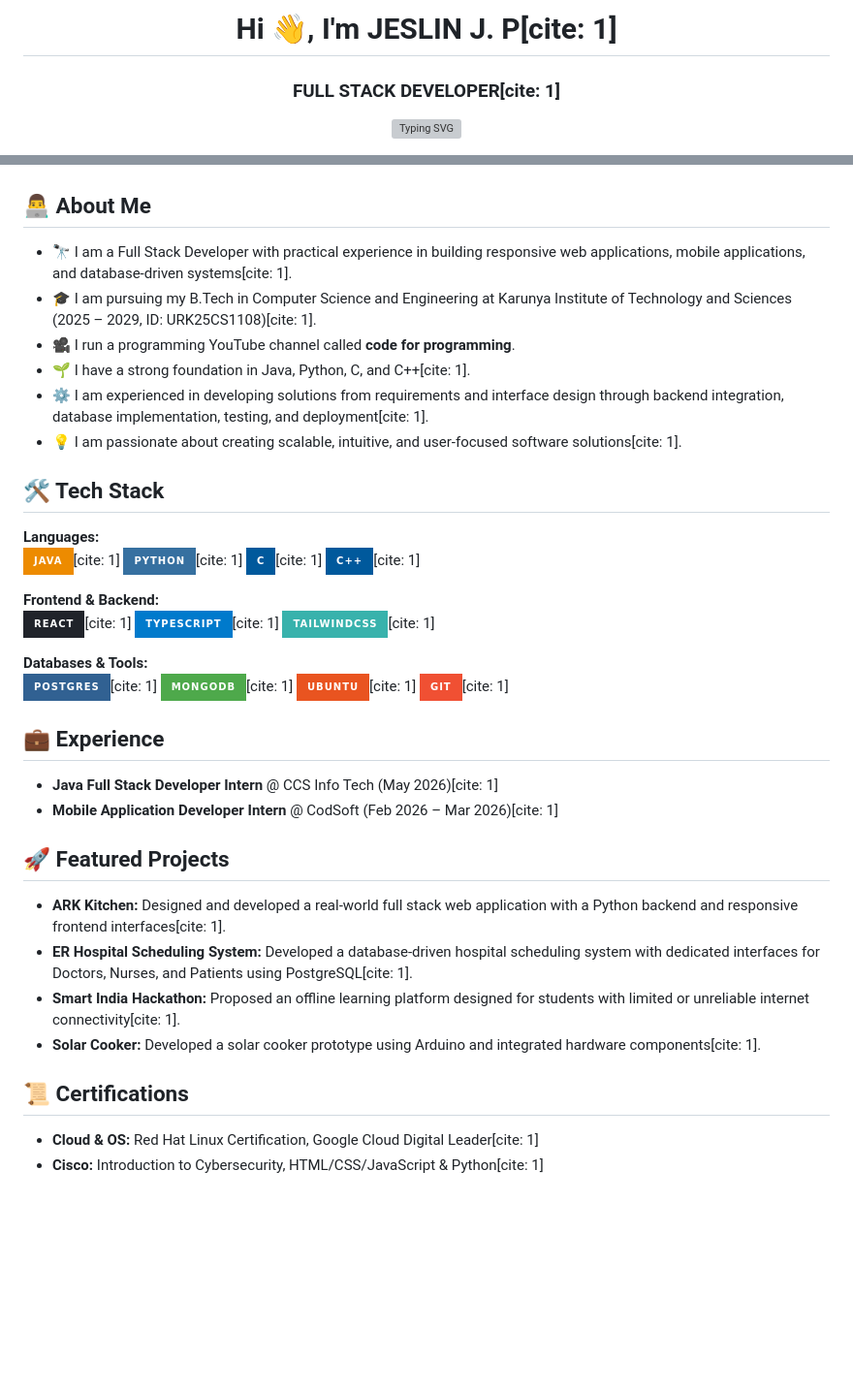
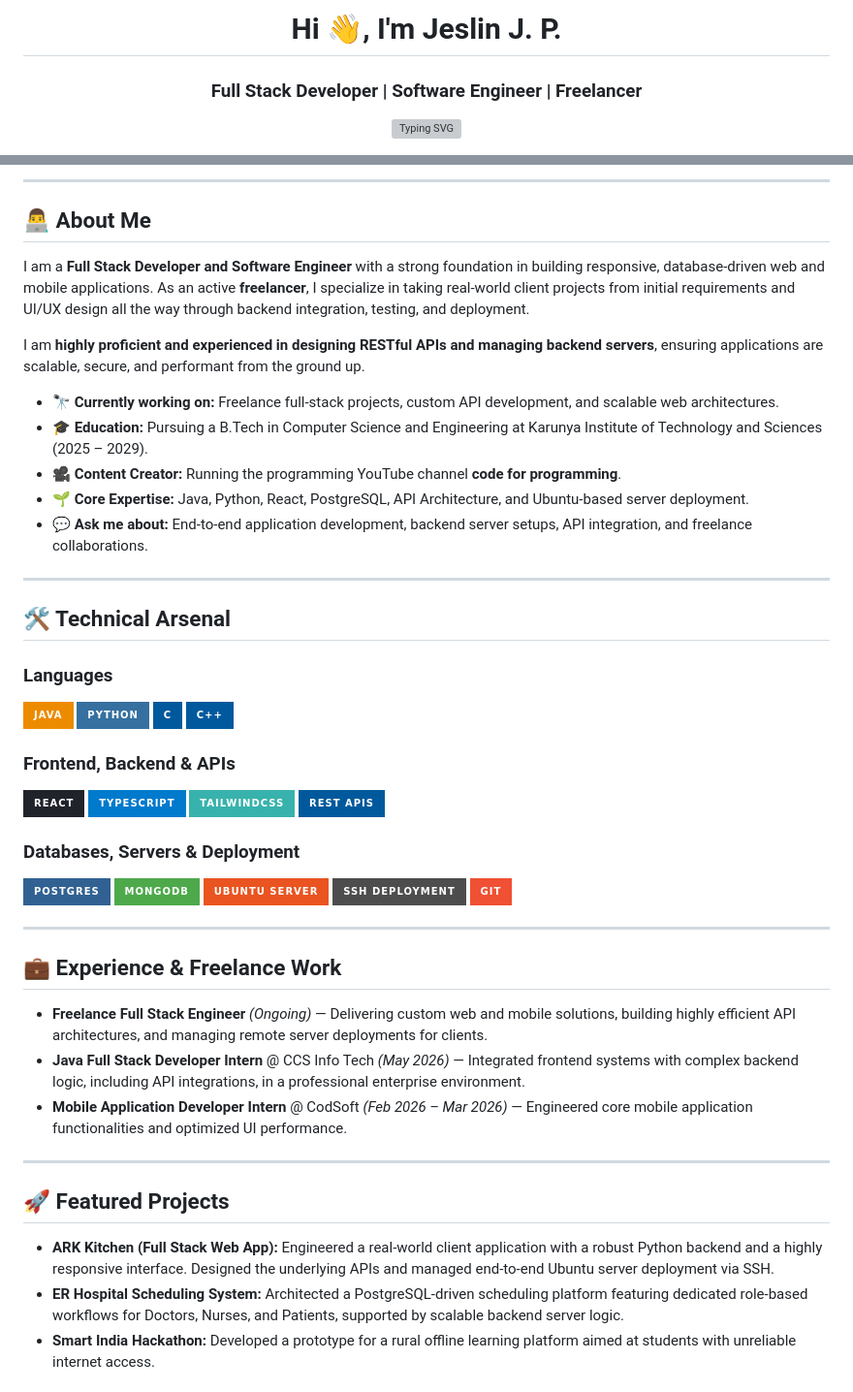
Before and after one commit to jeslin-star-14/Jeslin-star-14, a Markdown page: README.md, 2 parts joined by grey strips. Shown at 97% size. Rendered like a GitHub page; badges without logos; blank space fills up the shorter version; grey boxes are pictures that could not be loaded.

Commit message:
2nd change

```diff
--- a/README.md
+++ b/README.md
@@ -1,5 +1,5 @@
-<h1 align="center">Hi 👋, I'm JESLIN J. P[cite: 1]</h1>
-<h3 align="center">FULL STACK DEVELOPER[cite: 1]</h3>
+<h1 align="center">Hi 👋, I'm Jeslin J. P.</h1>
+<h3 align="center">Full Stack Developer | Software Engineer | Freelancer</h3>
 
 <p align="center">
   <!-- Interactive Typing SVG -->
@@ -16,34 +17,61 @@
 </p>
 
+---
+
 ## 👨‍💻 About Me
-* 🔭 I am a Full Stack Developer with practical experience in building responsive web applications, mobile applications, and database-driven systems[cite: 1].
-* 🎓 I am pursuing my B.Tech in Computer Science and Engineering at Karunya Institute of Technology and Sciences (2025 – 2029, ID: URK25CS1108)[cite: 1].
-* 🎥 I run a programming YouTube channel called **code for programming**.
-* 🌱 I have a strong foundation in Java, Python, C, and C++[cite: 1].
-* ⚙️ I am experienced in developing solutions from requirements and interface design through backend integration, database implementation, testing, and deployment[cite: 1].
-* 💡 I am passionate about creating scalable, intuitive, and user-focused software solutions[cite: 1].
 
-## 🛠️ Tech Stack
-**Languages:**
-![Java](https://img.shields.io/badge/java-%23ED8B00.svg?style=for-the-badge&logo=openjdk&logoColor=white)[cite: 1] ![Python](https://img.shields.io/badge/python-3670A0?style=for-the-badge&logo=python&logoColor=ffdd54)[cite: 1] ![C](https://img.shields.io/badge/c-%2300599C.svg?style=for-the-badge&logo=c&logoColor=white)[cite: 1] ![C++](https://img.shields.io/badge/c++-%2300599C.svg?style=for-the-badge&logo=c%2B%2B&logoColor=white)[cite: 1]
+I am a **Full Stack Developer and Software Engineer** with a strong foundation in building responsive, database-driven web and mobile applications. As an active **freelancer**, I specialize in taking real-world client projects from initial requirements and UI/UX design all the way through backend integration, testing, and deployment.
 
-**Frontend & Backend:**
-![React](https://img.shields.io/badge/react-%2320232a.svg?style=for-the-badge&logo=react&logoColor=%2361DAFB)[cite: 1] ![TypeScript](https://img.shields.io/badge/typescript-%23007ACC.svg?style=for-the-badge&logo=typescript&logoColor=white)[cite: 1] ![TailwindCSS](https://img.shields.io/badge/tailwindcss-%2338B2AC.svg?style=for-the-badge&logo=tailwind-css&logoColor=white)[cite: 1]
+I am **highly proficient and experienced in designing RESTful APIs and managing backend servers**, ensuring applications are scalable, secure, and performant from the ground up.
 
-**Databases & Tools:**
-![Postgres](https://img.shields.io/badge/postgres-%23316192.svg?style=for-the-badge&logo=postgresql&logoColor=white)[cite: 1] ![MongoDB](https://img.shields.io/badge/MongoDB-%234ea94b.svg?style=for-the-badge&logo=mongodb&logoColor=white)[cite: 1] ![Ubuntu](https://img.shields.io/badge/Ubuntu-E95420?style=for-the-badge&logo=ubuntu&logoColor=white)[cite: 1] ![Git](https://img.shields.io/badge/git-%23F05033.svg?style=for-the-badge&logo=git&logoColor=white)[cite: 1]
+* 🔭 **Currently working on:** Freelance full-stack projects, custom API development, and scalable web architectures.
+* 🎓 **Education:** Pursuing a B.Tech in Computer Science and Engineering at Karunya Institute of Technology and Sciences (2025 – 2029).
+* 🎥 **Content Creator:** Running the programming YouTube channel **code for programming**.
+* 🌱 **Core Expertise:** Java, Python, React, PostgreSQL, API Architecture, and Ubuntu-based server deployment.
+* 💬 **Ask me about:** End-to-end application development, backend server setups, API integration, and freelance collaborations.
 
-## 💼 Experience
-* **Java Full Stack Developer Intern** @ CCS Info Tech (May 2026)[cite: 1]
-* **Mobile Application Developer Intern** @ CodSoft (Feb 2026 – Mar 2026)[cite: 1]
+---
+
+## 🛠️ Technical Arsenal
+
+### Languages
+<p>
+  <img src="https://img.shields.io/badge/java-%23ED8B00.svg?style=for-the-badge&logo=openjdk&logoColor=white" alt="Java"/>
+  <img src="https://img.shields.io/badge/python-3670A0?style=for-the-badge&logo=python&logoColor=ffdd54" alt="Python"/>
+  <img src="https://img.shields.io/badge/c-%2300599C.svg?style=for-the-badge&logo=c&logoColor=white" alt="C"/>
+  <img src="https://img.shields.io/badge/c++-%2300599C.svg?style=for-the-badge&logo=c%2B%2B&logoColor=white" alt="C++"/>
+</p>
+
+### Frontend, Backend & APIs
+<p>
+  <img src="https://img.shields.io/badge/react-%2320232a.svg?style=for-the-badge&logo=react&logoColor=%2361DAFB" alt="React"/>
+  <img src="https://img.shields.io/badge/typescript-%23007ACC.svg?style=for-the-badge&logo=typescript&logoColor=white" alt="TypeScript"/>
+  <img src="https://img.shields.io/badge/tailwindcss-%2338B2AC.svg?style=for-the-badge&logo=tailwind-css&logoColor=white" alt="TailwindCSS"/>
+  <img src="https://img.shields.io/badge/REST_APIs-%2300599C.svg?style=for-the-badge&logo=fastapi&logoColor=white" alt="REST APIs"/>
+</p>
+
+### Databases, Servers & Deployment
+<p>
+  <img src="https://img.shields.io/badge/postgres-%23316192.svg?style=for-the-badge&logo=postgresql&logoColor=white" alt="Postgres"/>
+  <img src="https://img.shields.io/badge/MongoDB-%234ea94b.svg?style=for-the-badge&logo=mongodb&logoColor=white" alt="MongoDB"/>
+  <img src="https://img.shields.io/badge/Ubuntu_Server-E95420?style=for-the-badge&logo=ubuntu&logoColor=white" alt="Ubuntu Server"/>
+  <img src="https://img.shields.io/badge/SSH_Deployment-%234D4D4E.svg?style=for-the-badge&logo=gnometerminal&logoColor=white" alt="SSH"/>
+  <img src="https://img.shields.io/badge/git-%23F05033.svg?style=for-the-badge&logo=git&logoColor=white" alt="Git"/>
+</p>
+
+---
+
+## 💼 Experience & Freelance Work
+
+* **Freelance Full Stack Engineer** *(Ongoing)* — Delivering custom web and mobile solutions, building highly efficient API architectures, and managing remote server deployments for clients.
+* **Java Full Stack Developer Intern** @ CCS Info Tech *(May 2026)* — Integrated frontend systems with complex backend logic, including API integrations, in a professional enterprise environment.
+* **Mobile Application Developer Intern** @ CodSoft *(Feb 2026 – Mar 2026)* — Engineered core mobile application functionalities and optimized UI performance.
+
+---
 
 ## 🚀 Featured Projects
-* **ARK Kitchen:** Designed and developed a real-world full stack web application with a Python backend and responsive frontend interfaces[cite: 1].
-* **ER Hospital Scheduling System:** Developed a database-driven hospital scheduling system with dedicated interfaces for Doctors, Nurses, and Patients using PostgreSQL[cite: 1].
-* **Smart India Hackathon:** Proposed an offline learning platform designed for students with limited or unreliable internet connectivity[cite: 1].
-* **Solar Cooker:** Developed a solar cooker prototype using Arduino and integrated hardware components[cite: 1].
 
-## 📜 Certifications
-* **Cloud & OS:** Red Hat Linux Certification, Google Cloud Digital Leader[cite: 1]
-* **Cisco:** Introduction to Cybersecurity, HTML/CSS/JavaScript & Python[cite: 1]
+* **ARK Kitchen (Full Stack Web App):** Engineered a real-world client application with a robust Python backend and a highly responsive interface. Designed the underlying APIs and managed end-to-end Ubuntu server deployment via SSH.
+* **ER Hospital Scheduling System:** Architected a PostgreSQL-driven scheduling platform featuring dedicated role-based workflows for Doctors, Nurses, and Patients, supported by scalable backend server logic.
+* **Smart India Hackathon:** Developed a prototype for a rural offline learning platform aimed at students with unreliable internet access.
 
```
Also changed, not shown: other parts of README.md (+13 -12 lines).
